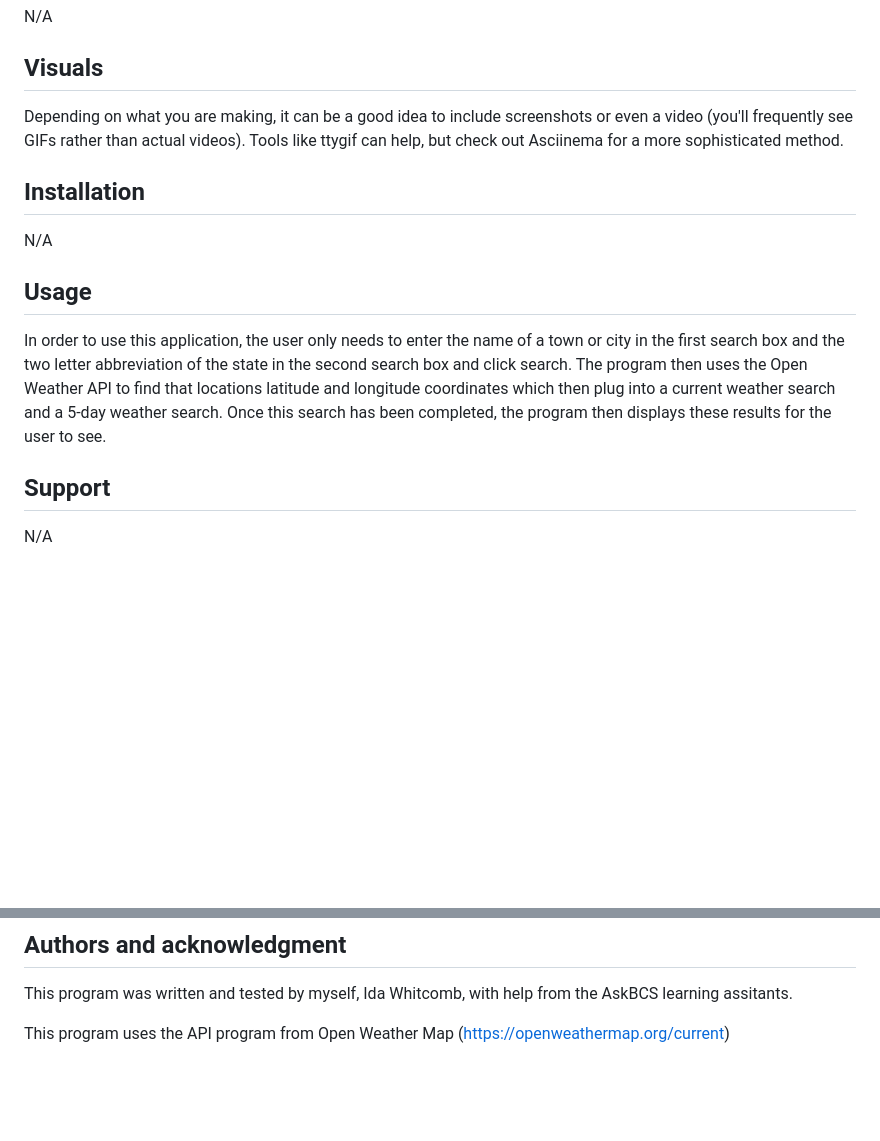
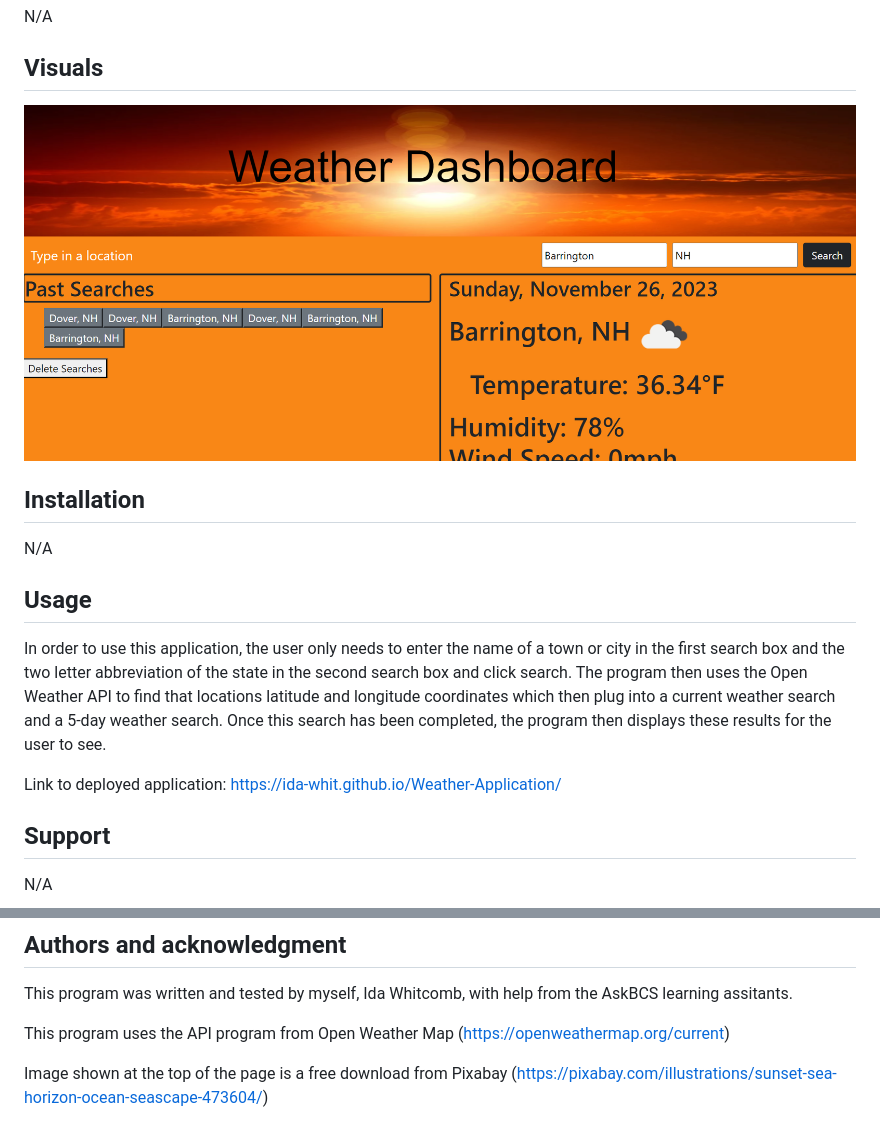
Before and after one commit to Ida-Whit/Weather-Application, a Markdown page: README.md, 2 parts joined by grey strips. GitHub-like rendering; pictures changed too: images/Homepage.png (added); blank space fills up the shorter version.

Commit message:
Added to README and created a recall on the previously searches cities in JavaScript

```diff
--- a/README.md
+++ b/README.md
@@ -8,13 +8,15 @@ This weather application allows a user to search any location within the United
 N/A
 
 ## Visuals
-Depending on what you are making, it can be a good idea to include screenshots or even a video (you'll frequently see GIFs rather than actual videos). Tools like ttygif can help, but check out Asciinema for a more sophisticated method.
+<img src="images/Homepage.png">
 
 ## Installation
 N/A
 
 ## Usage
 In order to use this application, the user only needs to enter the name of a town or city in the first search box and the two letter abbreviation of the state in the second search box and click search. The program then uses the Open Weather API to find that locations latitude and longitude coordinates which then plug into a current weather search and a 5-day weather search. Once this search has been completed, the program then displays these results for the user to see.
+
+Link to deployed application: https://ida-whit.github.io/Weather-Application/
 
 ## Support
 N/A
@@ -26,3 +28,5 @@ N/A
 This program was written and tested by myself, Ida Whitcomb, with help from the AskBCS learning assitants.
 
 This program uses the API program from Open Weather Map (https://openweathermap.org/current)
+
+Image shown at the top of the page is a free download from Pixabay (https://pixabay.com/illustrations/sunset-sea-horizon-ocean-seascape-473604/)
```
Also changed, not shown: images/Weather.png (added), 3 other files.
